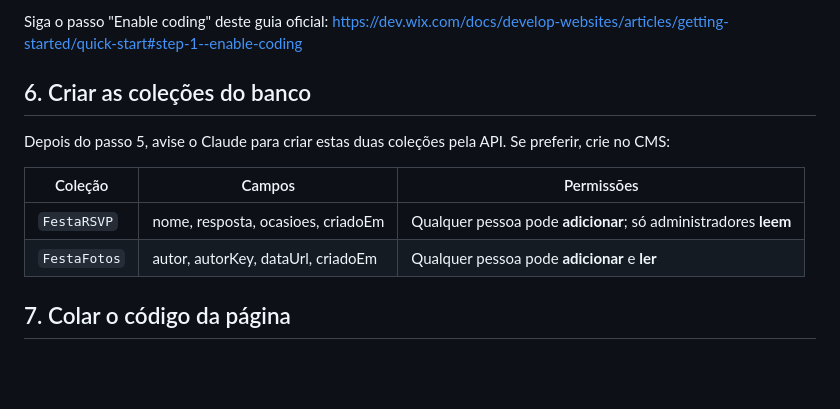
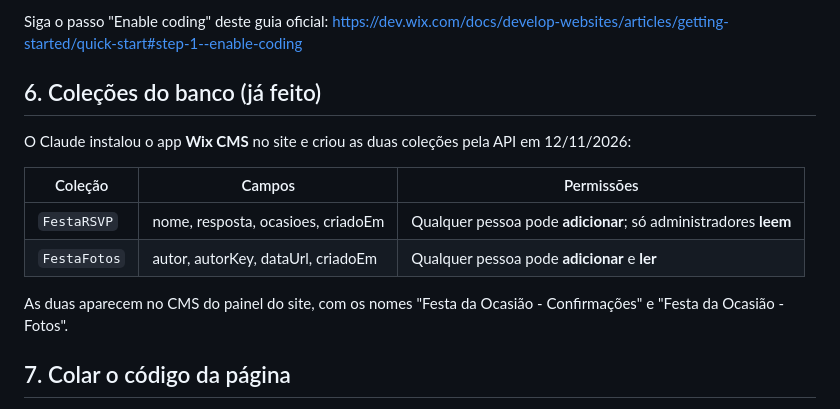
Before and after one commit to analiep/analiepeligrinelli, a Markdown page: festa-da-ocasiao/wix/PASSO-A-PASSO.md, the part around the change. Rendered like a GitHub page; blank space fills up the shorter version.

Commit message:
Marca no passo a passo que as coleções do CMS já foram criadas no site
Co-Authored-By: Claude Opus 5.5 <noreply@anthropic.com>
Claude-Session: https://claude.ai/code/session_01HBTpcj9fwe4x4UzJBbFDCz

```diff
--- a/festa-da-ocasiao/wix/PASSO-A-PASSO.md
+++ b/festa-da-ocasiao/wix/PASSO-A-PASSO.md
@@ -53,14 +53,16 @@ Confirmação e fotos precisam do código da página (Velo), que hoje está desl
 Siga o passo "Enable coding" deste guia oficial:
 https://dev.wix.com/docs/develop-websites/articles/getting-started/quick-start#step-1--enable-coding
 
-## 6. Criar as coleções do banco
+## 6. Coleções do banco (já feito)
 
-Depois do passo 5, avise o Claude para criar estas duas coleções pela API. Se preferir, crie no CMS:
+O Claude instalou o app **Wix CMS** no site e criou as duas coleções pela API em 12/11/2026:
 
 | Coleção | Campos | Permissões |
 |---|---|---|
 | `FestaRSVP` | nome, resposta, ocasioes, criadoEm | Qualquer pessoa pode **adicionar**; só administradores **leem** |
 | `FestaFotos` | autor, autorKey, dataUrl, criadoEm | Qualquer pessoa pode **adicionar** e **ler** |
+
+As duas aparecem no CMS do painel do site, com os nomes "Festa da Ocasião - Confirmações" e "Festa da Ocasião - Fotos".
 
 ## 7. Colar o código da página
 
```
